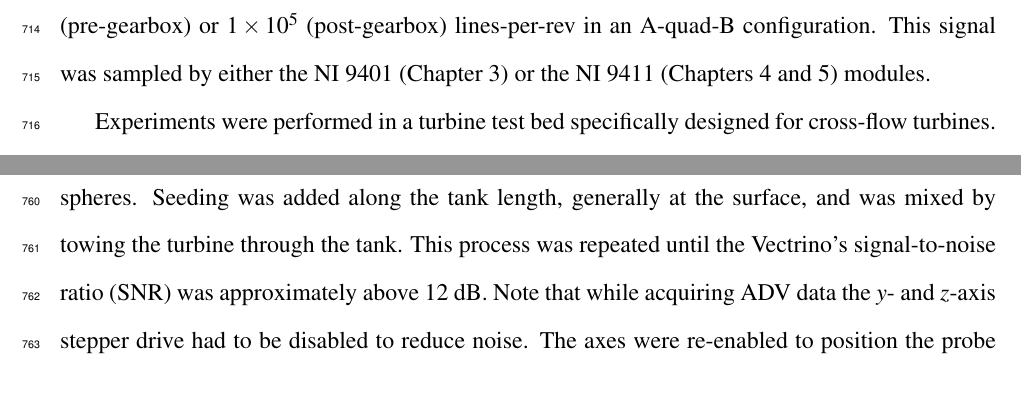
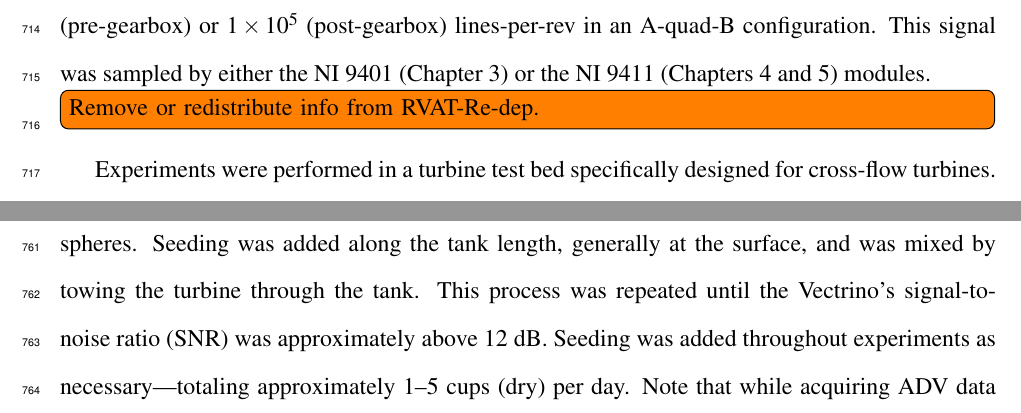
Before and after one commit to petebachant/PhD-thesis, a LaTeX thesis (thesis.tex, which reads chapters/experimental-setup.tex): two parts of pages 35 and 36 of 124 before the commit and two parts of pages 35 and 36 of 125 after it, joined at a grey line, cut so that both start at the same text. Compiled offline with pdfLaTeX.

Commit message:
Add seeding amounts

```diff
--- a/chapters/experimental-setup.tex
+++ b/chapters/experimental-setup.tex
@@ -322,6 +322,7 @@ the NI 9401 (Chapter~\ref{chap:RVAT-baseline}) or the NI 9411
 (Chapters~\ref{chap:Re-dep} and \ref{chap:RM2}) modules.
 
 
+\todo[inline]{Remove or redistribute info from RVAT-Re-dep.}
 %%% From RVAT-Re-dep
 
 Experiments were performed in a turbine test bed specifically designed for
@@ -391,9 +392,10 @@ When operating the Vectrino, the tank was seeded with 11 micron mean diameter
 hollow glass spheres. Seeding was added along the tank length, generally at the
 surface, and was mixed by towing the turbine through the tank. This process was
 repeated until the Vectrino's signal-to-noise ratio (SNR) was approximately
-above 12 dB. Note that while acquiring ADV data the $y$- and $z$-axis stepper
-drive had to be disabled to reduce noise. The axes were re-enabled to position
-the probe before each run.
+above 12 dB. Seeding was added throughout experiments as necessary---totaling
+approximately 1--5 cups (dry) per day. Note that while acquiring ADV data the
+$y$- and $z$-axis stepper drive had to be disabled to reduce noise. The axes
+were re-enabled to position the probe before each run.
 
 
 \subsection{Software}
```
